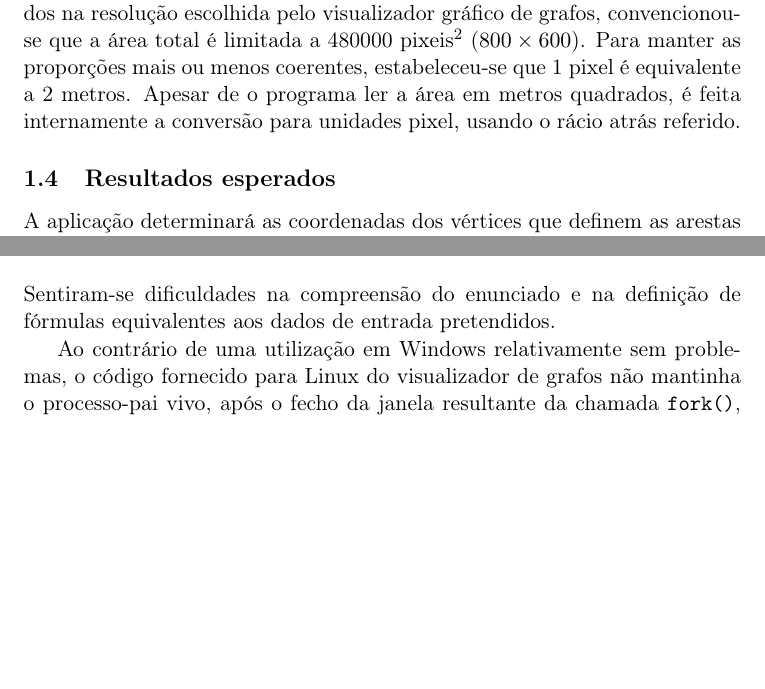
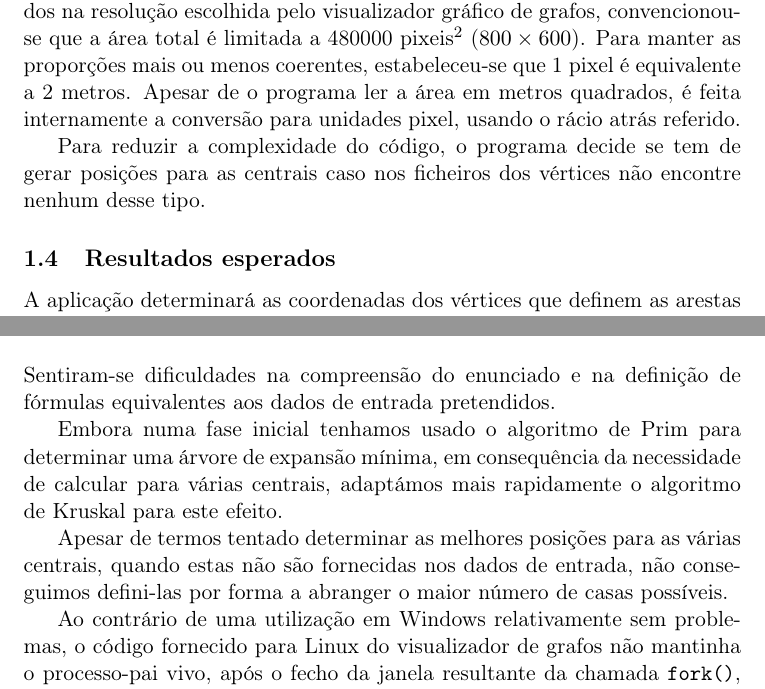
Before and after one commit to ei12134/network-mapping, a LaTeX paper (report/report.tex): two parts of pages 4 and 6 of 9, joined at a grey line, cut so that both start at the same text, the shorter picture padded with empty space. Compiled offline with pdfLaTeX; the source files are stored in an older character set and shown here as Unicode.

Commit message:
report done

```diff
--- a/report/report.tex
+++ b/report/report.tex
@@ -54,6 +54,8 @@ Como requisito do algoritmo usado, referido na secção seguinte, os grafos alvo
 \subsection{Situações de contorno}
 No mapeamento dos vértices, por forma a serem adequadamente enquadrados na resolução escolhida pelo visualizador gráfico de grafos, convencionou-se que a área total é limitada a 480000 pixeis$^2$ ($800\times600$). Para manter as proporções mais ou menos coerentes, estabeleceu-se que 1 pixel é equivalente a 2 metros. Apesar de o programa ler a área em metros quadrados, é feita internamente a conversão para unidades pixel, usando o rácio atrás referido.
 
+Para reduzir a complexidade do código, o programa decide se tem de gerar posições para as centrais caso nos ficheiros dos vértices não encontre nenhum desse tipo.
+
 \subsection{Resultados esperados}
 A aplicação determinará as coordenadas dos vértices que definem as arestas seleccionadas para instalação da cablagem com fibra óptica e a distância total mínima, soma da distância destas arestas. O subconjunto das arestas resultante é acíclico, formando uma árvore de expansão mínima.
 
@@ -108,6 +110,10 @@ A aplicação permite a leitura de vértices e arestas contidos em dois ficheiro
 \section{Relato das principais dificuldades encontradas no desenvolvimento do trabalho}
 Sentiram-se dificuldades na compreensão do enunciado e na definição de fórmulas equivalentes aos dados de entrada pretendidos.
 
+Embora numa fase inicial tenhamos usado o algoritmo de Prim para determinar uma árvore de expansão mínima, em consequência da necessidade de calcular para várias centrais, adaptámos mais rapidamente o algoritmo de Kruskal para este efeito.
+
+Apesar de termos tentado determinar as melhores posições para as várias centrais, quando estas não são fornecidas nos dados de entrada, não conseguimos defini-las por forma a abranger o maior número de casas possíveis.
+
 Ao contrário de uma utilização em Windows relativamente sem problemas, o código fornecido para Linux do visualizador de grafos não mantinha o processo-pai vivo, após o fecho da janela resultante da chamada \texttt{fork()}, pelo que esta parte teve que ser rescrita, instalando-se um \texttt{SIGCHLD} $handler$ que faz uma chamada da função de sistema \texttt{waitpid()}.
 
 \section{Indicação do esforço dedicado por cada elemento do grupo}
```
Also changed, not shown: report/report.pdf, report/report.tex (4 more changed lines).
